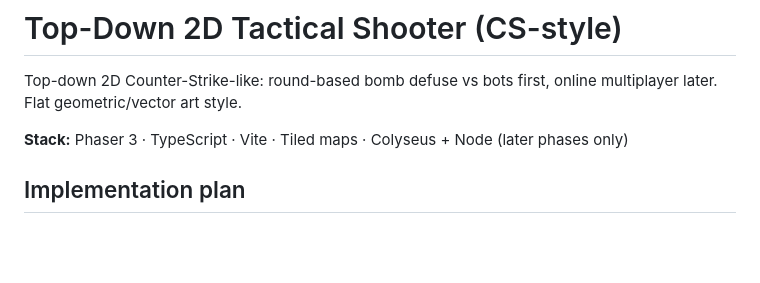
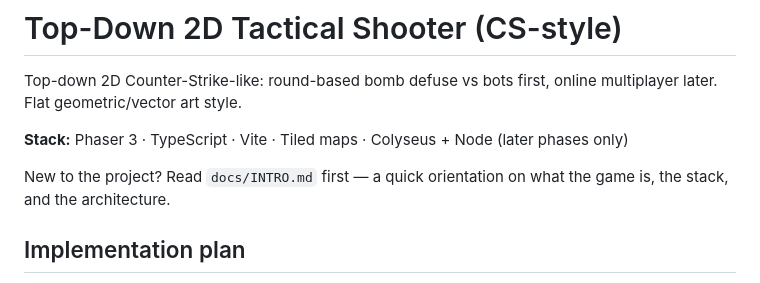
Before and after one commit to kpav33/breachpoint, a Markdown page: CLAUDE.md, the part around the change. Drawn GitHub-style; blank space fills up the shorter version.

Commit message:
Add INTRO file

```diff
--- a/CLAUDE.md
+++ b/CLAUDE.md
@@ -3,6 +3,8 @@
 Top-down 2D Counter-Strike-like: round-based bomb defuse vs bots first, online multiplayer later. Flat geometric/vector art style.
 
 **Stack:** Phaser 3 · TypeScript · Vite · Tiled maps · Colyseus + Node (later phases only)
+
+New to the project? Read `docs/INTRO.md` first — a quick orientation on what the game is, the stack, and the architecture.
 
 ## Implementation plan
 
```
Also changed, not shown: docs/INTRO.md (added, +110 -0 lines).
